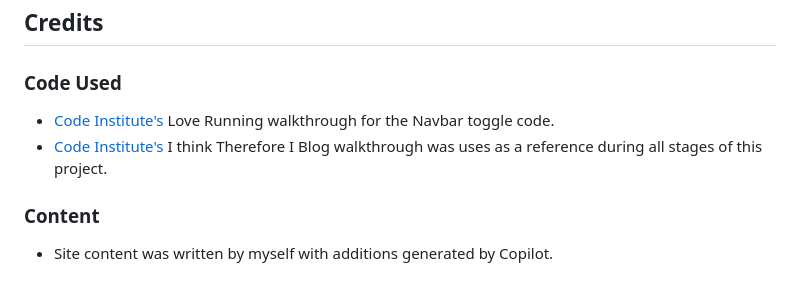
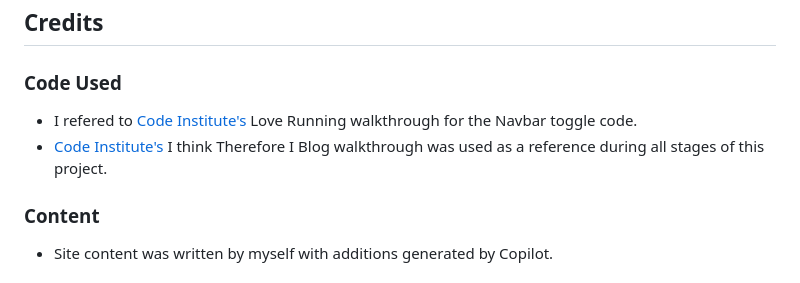
Before and after one commit to Jo-JPEG/manifestation-magic, a Markdown page: README.md, the part around the change. Rendered like a GitHub page.

```diff
--- a/README.md
+++ b/README.md
@@ -338,8 +338,8 @@ Cloning this repository will create a local copy on your computer.
 
 ### Code Used
 
-- [Code Institute's](https://learn.codeinstitute.net/) Love Running walkthrough for the Navbar toggle code.
-- [Code Institute's](https://learn.codeinstitute.net/) I think Therefore I Blog walkthrough was uses as a reference during all stages of this project.
+- I refered to [Code Institute's](https://learn.codeinstitute.net/) Love Running walkthrough for the Navbar toggle code.
+- [Code Institute's](https://learn.codeinstitute.net/) I think Therefore I Blog walkthrough was used as a reference during all stages of this project.
 
 ### Content
 
```
